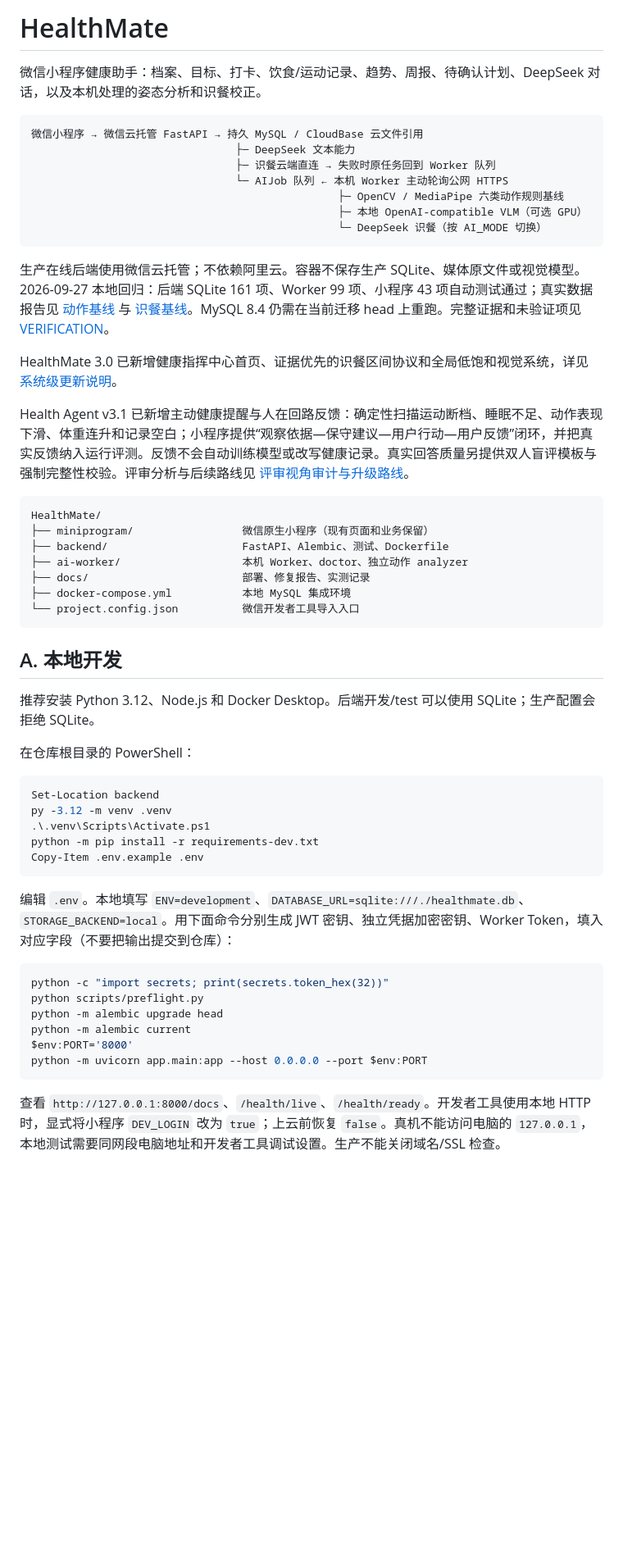
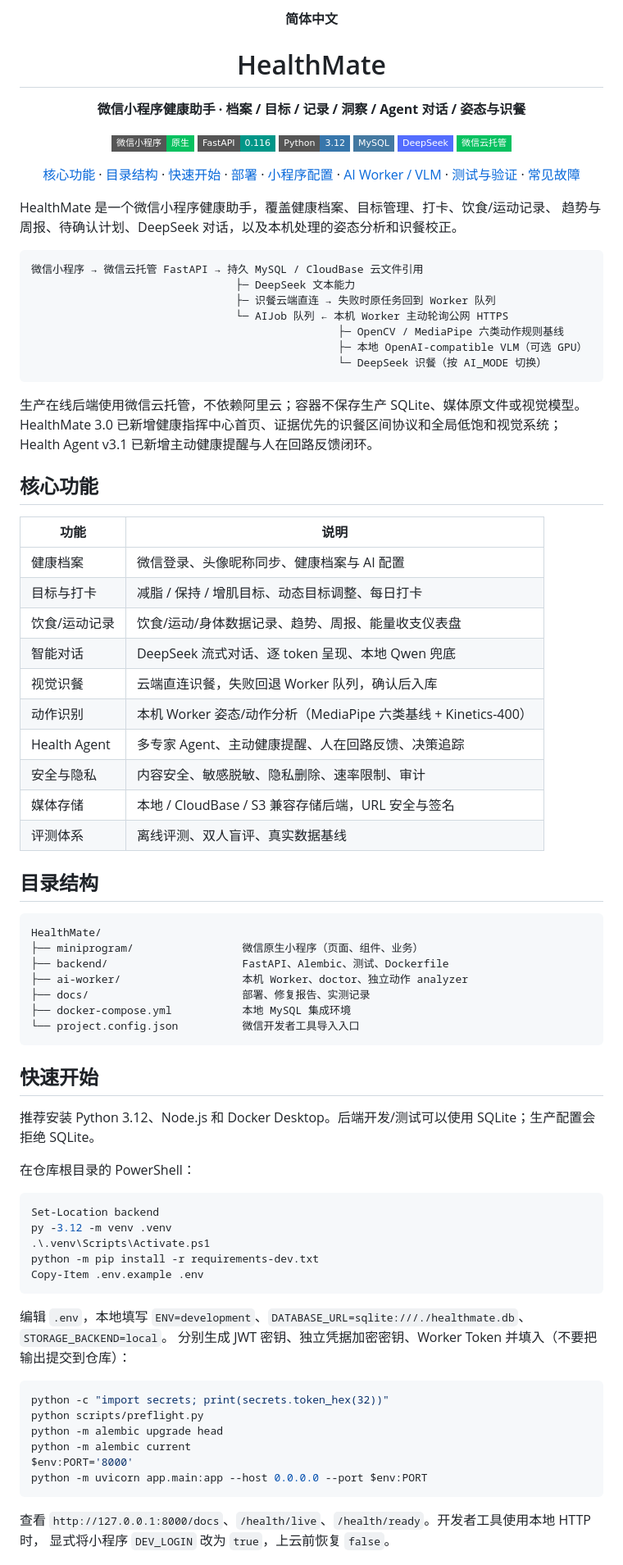
Before and after one commit to Xinyuan20061/HAH, a Markdown page: README.md, the part around one of its changes. Shown at 82% size. Drawn GitHub-style; badges without logos; blank space fills up the shorter version.

Commit message:
docs: 重写 README（stegopot 风格：badges + 导航 + 功能表格）

````diff
--- a/README.md
+++ b/README.md
@@ -1,6 +1,33 @@
-# HealthMate
+<p align="center">
+  <strong>简体中文</strong>
+</p>
 
-微信小程序健康助手：档案、目标、打卡、饮食/运动记录、趋势、周报、待确认计划、DeepSeek 对话，以及本机处理的姿态分析和识餐校正。
+<h1 align="center">HealthMate</h1>
+
+<p align="center"><strong>微信小程序健康助手 · 档案 / 目标 / 记录 / 洞察 / Agent 对话 / 姿态与识餐</strong></p>
+
+<p align="center">
+  <img src="https://img.shields.io/badge/微信小程序-原生-07C160?style=flat-square&logo=wechat&logoColor=white" alt="微信小程序">
+  <img src="https://img.shields.io/badge/FastAPI-0.116-009688?style=flat-square&logo=fastapi&logoColor=white" alt="FastAPI 0.116">
+  <img src="https://img.shields.io/badge/Python-3.12-3776AB?style=flat-square&logo=python&logoColor=white" alt="Python 3.12">
+  <img src="https://img.shields.io/badge/MySQL-4479A1?style=flat-square&logo=mysql&logoColor=white" alt="MySQL">
+  <img src="https://img.shields.io/badge/DeepSeek-536DFE?style=flat-square" alt="DeepSeek">
+  <img src="https://img.shields.io/badge/微信云托管-07C160?style=flat-square" alt="微信云托管">
+</p>
+
+<p align="center">
+  <a href="#核心功能">核心功能</a> ·
+  <a href="#目录结构">目录结构</a> ·
+  <a href="#快速开始">快速开始</a> ·
+  <a href="#微信云托管部署">部署</a> ·
+  <a href="#小程序配置">小程序配置</a> ·
+  <a href="#本地-ai-worker-与-vlm">AI Worker / VLM</a> ·
+  <a href="#测试与验证">测试与验证</a> ·
+  <a href="#常见故障">常见故障</a>
+</p>
+
+HealthMate 是一个微信小程序健康助手，覆盖健康档案、目标管理、打卡、饮食/运动记录、
+趋势与周报、待确认计划、DeepSeek 对话，以及本机处理的姿态分析和识餐校正。
 
 ```text
 微信小程序 → 微信云托管 FastAPI → 持久 MySQL / CloudBase 云文件引用
@@ -12,15 +39,30 @@
                                                 └─ DeepSeek 识餐（按 AI_MODE 切换）
 ```
 
-生产在线后端使用微信云托管；不依赖阿里云。容器不保存生产 SQLite、媒体原文件或视觉模型。2026-09-27 本地回归：后端 SQLite 161 项、Worker 99 项、小程序 43 项自动测试通过；真实数据报告见 [动作基线](benchmark-results/motion-v1/report.md) 与 [识餐基线](benchmark-results/food-v1/report.json)。MySQL 8.4 仍需在当前迁移 head 上重跑。完整证据和未验证项见 [VERIFICATION](docs/VERIFICATION.md)。
+生产在线后端使用微信云托管，不依赖阿里云；容器不保存生产 SQLite、媒体原文件或视觉模型。
+HealthMate 3.0 已新增健康指挥中心首页、证据优先的识餐区间协议和全局低饱和视觉系统；
+Health Agent v3.1 已新增主动健康提醒与人在回路反馈闭环。
 
-HealthMate 3.0 已新增健康指挥中心首页、证据优先的识餐区间协议和全局低饱和视觉系统，详见 [系统级更新说明](docs/HEALTHMATE_3_SYSTEM_UPDATE.md)。
+## 核心功能
 
-Health Agent v3.1 已新增主动健康提醒与人在回路反馈：确定性扫描运动断档、睡眠不足、动作表现下滑、体重连升和记录空白；小程序提供“观察依据—保守建议—用户行动—用户反馈”闭环，并把真实反馈纳入运行评测。反馈不会自动训练模型或改写健康记录。真实回答质量另提供双人盲评模板与强制完整性校验。评审分析与后续路线见 [评审视角审计与升级路线](docs/REVIEWER_AUDIT_AND_ROADMAP_2026-09-24.md)。
+| 功能 | 说明 |
+| --- | --- |
+| 健康档案 | 微信登录、头像昵称同步、健康档案与 AI 配置 |
+| 目标与打卡 | 减脂 / 保持 / 增肌目标、动态目标调整、每日打卡 |
+| 饮食/运动记录 | 饮食/运动/身体数据记录、趋势、周报、能量收支仪表盘 |
+| 智能对话 | DeepSeek 流式对话、逐 token 呈现、本地 Qwen 兜底 |
+| 视觉识餐 | 云端直连识餐，失败回退 Worker 队列，确认后入库 |
+| 动作识别 | 本机 Worker 姿态/动作分析（MediaPipe 六类基线 + Kinetics-400） |
+| Health Agent | 多专家 Agent、主动健康提醒、人在回路反馈、决策追踪 |
+| 安全与隐私 | 内容安全、敏感脱敏、隐私删除、速率限制、审计 |
+| 媒体存储 | 本地 / CloudBase / S3 兼容存储后端，URL 安全与签名 |
+| 评测体系 | 离线评测、双人盲评、真实数据基线 |
+
+## 目录结构
 
 ```text
 HealthMate/
-├── miniprogram/                 微信原生小程序（现有页面和业务保留）
+├── miniprogram/                 微信原生小程序（页面、组件、业务）
 ├── backend/                     FastAPI、Alembic、测试、Dockerfile
 ├── ai-worker/                   本机 Worker、doctor、独立动作 analyzer
 ├── docs/                        部署、修复报告、实测记录
@@ -28,9 +70,9 @@ HealthMate/
 └── project.config.json          微信开发者工具导入入口
 ```
 
-## A. 本地开发
+## 快速开始
 
-推荐安装 Python 3.12、Node.js 和 Docker Desktop。后端开发/test 可以使用 SQLite；生产配置会拒绝 SQLite。
+推荐安装 Python 3.12、Node.js 和 Docker Desktop。后端开发/测试可以使用 SQLite；生产配置会拒绝 SQLite。
 
 在仓库根目录的 PowerShell：
 
@@ -42,7 +84,8 @@ python -m pip install -r requirements-dev.txt
 Copy-Item .env.example .env
 ```
 
-编辑 `.env`。本地填写 `ENV=development`、`DATABASE_URL=sqlite:///./healthmate.db`、`STORAGE_BACKEND=local`。用下面命令分别生成 JWT 密钥、独立凭据加密密钥、Worker Token，填入对应字段（不要把输出提交到仓库）：
+编辑 `.env`，本地填写 `ENV=development`、`DATABASE_URL=sqlite:///./healthmate.db`、`STORAGE_BACKEND=local`。
+分别生成 JWT 密钥、独立凭据加密密钥、Worker Token 并填入（不要把输出提交到仓库）：
 
 ```powershell
 python -c "import secrets; print(secrets.token_hex(32))"
@@ -53,5 +96,6 @@ $env:PORT='8000'
 python -m uvicorn app.main:app --host 0.0.0.0 --port $env:PORT
 ```
 
-查看 `http://127.0.0.1:8000/docs`、`/health/live`、`/health/ready`。开发者工具使用本地 HTTP 时，显式将小程序 `DEV_LOGIN` 改为 `true`；上云前恢复 `false`。真机不能访问电脑的 `127.0.0.1`，本地测试需要同网段电脑地址和开发者工具调试设置。生产不能关闭域名/SSL 检查。
+查看 `http://127.0.0.1:8000/docs`、`/health/live`、`/health/ready`。开发者工具使用本地 HTTP 时，
+显式将小程序 `DEV_LOGIN` 改为 `true`，上云前恢复 `false`。
 
````
Also changed, not shown: other parts of README.md (+50 -59 lines).
